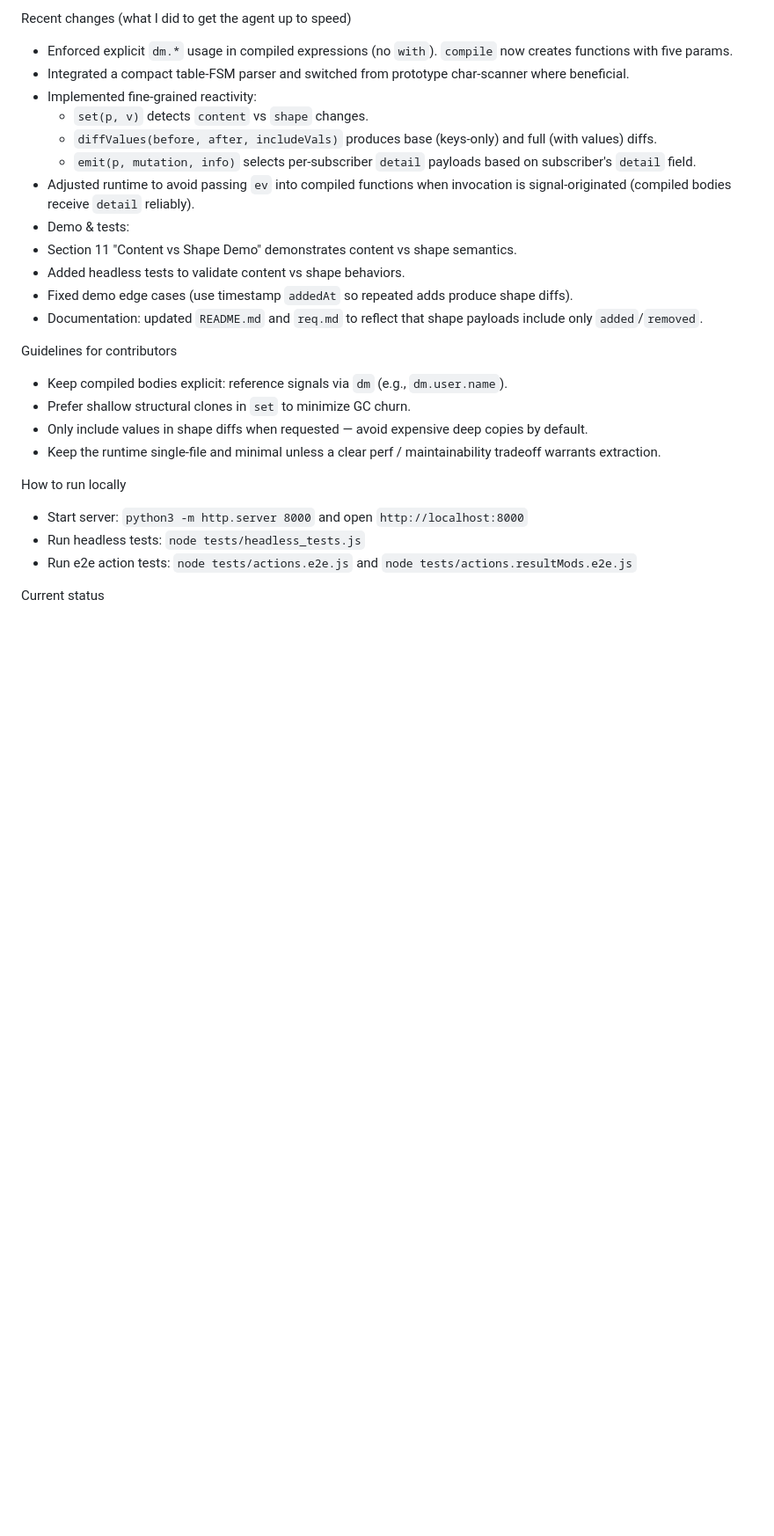
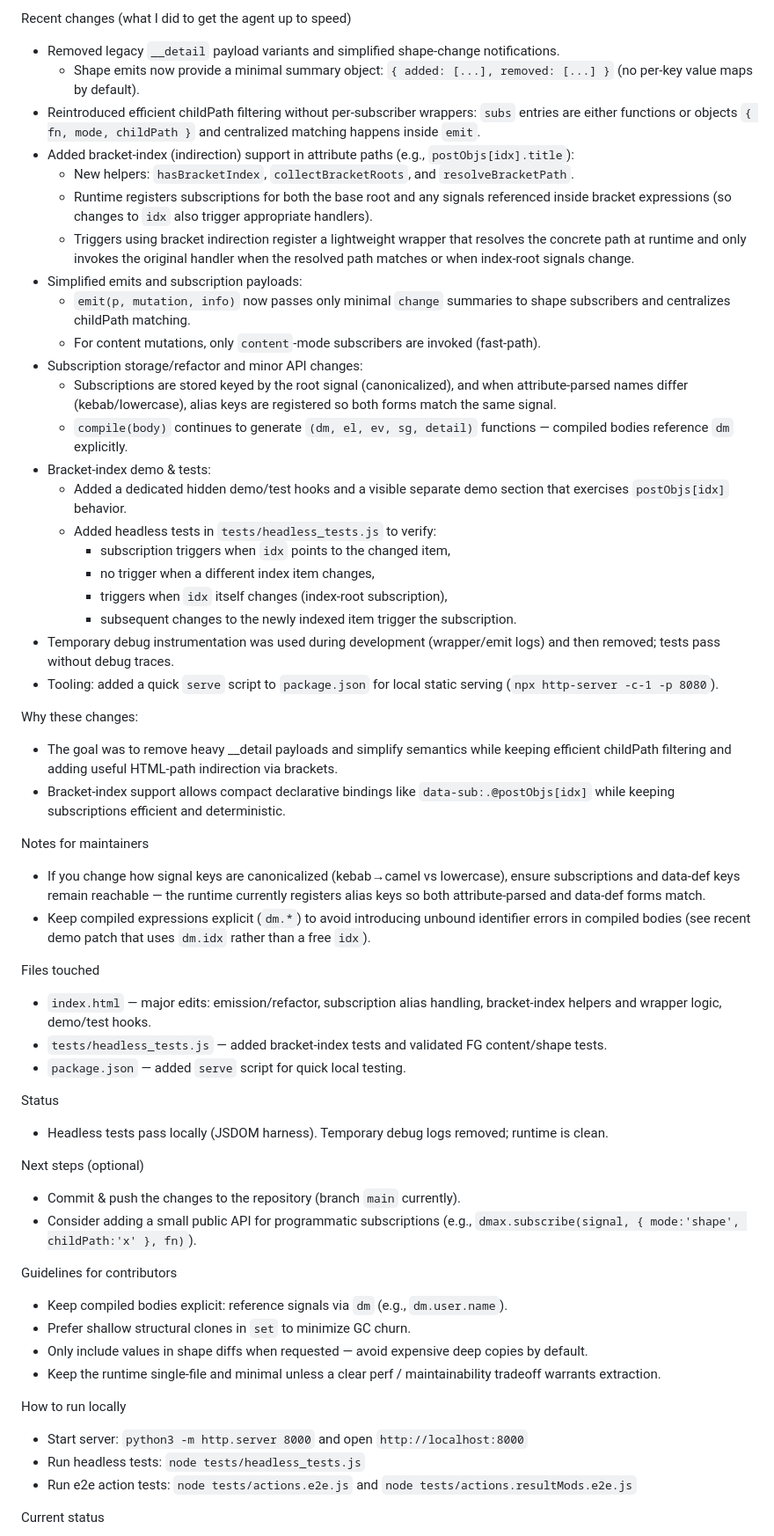
Before and after one commit to dadhi/dmax, a Markdown page: context.md, the part around the change. Shown at 88% size. GitHub-like rendering; blank space fills up the shorter version.

Commit message:
updated context

```diff
--- a/context.md
+++ b/context.md
@@ -34,18 +34,54 @@ Shape change payload (guarantees)
  - Shape change summaries are available as `ev.detail.change` for DOM-event-originated handlers and as the `detail` argument to compiled bodies when applicable.
 
 Recent changes (what I did to get the agent up to speed)
-- Enforced explicit `dm.*` usage in compiled expressions (no `with`). `compile` now creates functions with five params.
-- Integrated a compact table-FSM parser and switched from prototype char-scanner where beneficial.
-- Implemented fine-grained reactivity:
-  - `set(p, v)` detects `content` vs `shape` changes.
-  - `diffValues(before, after, includeVals)` produces base (keys-only) and full (with values) diffs.
-  - `emit(p, mutation, info)` selects per-subscriber `detail` payloads based on subscriber's `detail` field.
- - Adjusted runtime to avoid passing `ev` into compiled functions when invocation is signal-originated (compiled bodies receive `detail` reliably).
- - Demo & tests:
-  - Section 11 "Content vs Shape Demo" demonstrates content vs shape semantics.
-  - Added headless tests to validate content vs shape behaviors.
-  - Fixed demo edge cases (use timestamp `addedAt` so repeated adds produce shape diffs).
- - Documentation: updated `README.md` and `req.md` to reflect that shape payloads include only `added`/`removed`.
+
+- Removed legacy `__detail` payload variants and simplified shape-change notifications.
+  - Shape emits now provide a minimal summary object: `{ added: [...], removed: [...] }` (no per-key value maps by default).
+- Reintroduced efficient childPath filtering without per-subscriber wrappers: `subs` entries are either functions or objects `{ fn, mode, childPath }` and centralized matching happens inside `emit`.
+- Added bracket-index (indirection) support in attribute paths (e.g., `postObjs[idx].title`):
+  - New helpers: `hasBracketIndex`, `collectBracketRoots`, and `resolveBracketPath`.
+  - Runtime registers subscriptions for both the base root and any signals referenced inside bracket expressions (so changes to `idx` also trigger appropriate handlers).
+  - Triggers using bracket indirection register a lightweight wrapper that resolves the concrete path at runtime and only invokes the original handler when the resolved path matches or when index-root signals change.
+- Simplified emits and subscription payloads:
+  - `emit(p, mutation, info)` now passes only minimal `change` summaries to shape subscribers and centralizes childPath matching.
+  - For content mutations, only `content`-mode subscribers are invoked (fast-path).
+- Subscription storage/refactor and minor API changes:
+  - Subscriptions are stored keyed by the root signal (canonicalized), and when attribute-parsed names differ (kebab/lowercase), alias keys are registered so both forms match the same signal.
+  - `compile(body)` continues to generate `(dm, el, ev, sg, detail)` functions — compiled bodies reference `dm` explicitly.
+- Bracket-index demo & tests:
+  - Added a dedicated hidden demo/test hooks and a visible separate demo section that exercises `postObjs[idx]` behavior.
+  - Added headless tests in `tests/headless_tests.js` to verify:
+    - subscription triggers when `idx` points to the changed item,
+    - no trigger when a different index item changes,
+    - triggers when `idx` itself changes (index-root subscription),
+    - subsequent changes to the newly indexed item trigger the subscription.
+- Temporary debug instrumentation was used during development (wrapper/emit logs) and then removed; tests pass without debug traces.
+- Tooling: added a quick `serve` script to `package.json` for local static serving (`npx http-server -c-1 -p 8080`).
+
+Why these changes:
+
+- The goal was to remove heavy __detail payloads and simplify semantics while keeping efficient childPath filtering and adding useful HTML-path indirection via brackets.
+- Bracket-index support allows compact declarative bindings like `data-sub:.@postObjs[idx]` while keeping subscriptions efficient and deterministic.
+
+Notes for maintainers
+
+- If you change how signal keys are canonicalized (kebab→camel vs lowercase), ensure subscriptions and data-def keys remain reachable — the runtime currently registers alias keys so both attribute-parsed and data-def forms match.
+- Keep compiled expressions explicit (`dm.*`) to avoid introducing unbound identifier errors in compiled bodies (see recent demo patch that uses `dm.idx` rather than a free `idx`).
+
+Files touched
+
+- `index.html` — major edits: emission/refactor, subscription alias handling, bracket-index helpers and wrapper logic, demo/test hooks.
+- `tests/headless_tests.js` — added bracket-index tests and validated FG content/shape tests.
+- `package.json` — added `serve` script for quick local testing.
+
+Status
+
+- Headless tests pass locally (JSDOM harness). Temporary debug logs removed; runtime is clean.
+
+Next steps (optional)
+
+- Commit & push the changes to the repository (branch `main` currently).
+- Consider adding a small public API for programmatic subscriptions (e.g., `dmax.subscribe(signal, { mode:'shape', childPath:'x' }, fn)`).
 
 Guidelines for contributors
 - Keep compiled bodies explicit: reference signals via `dm` (e.g., `dm.user.name`).
```
